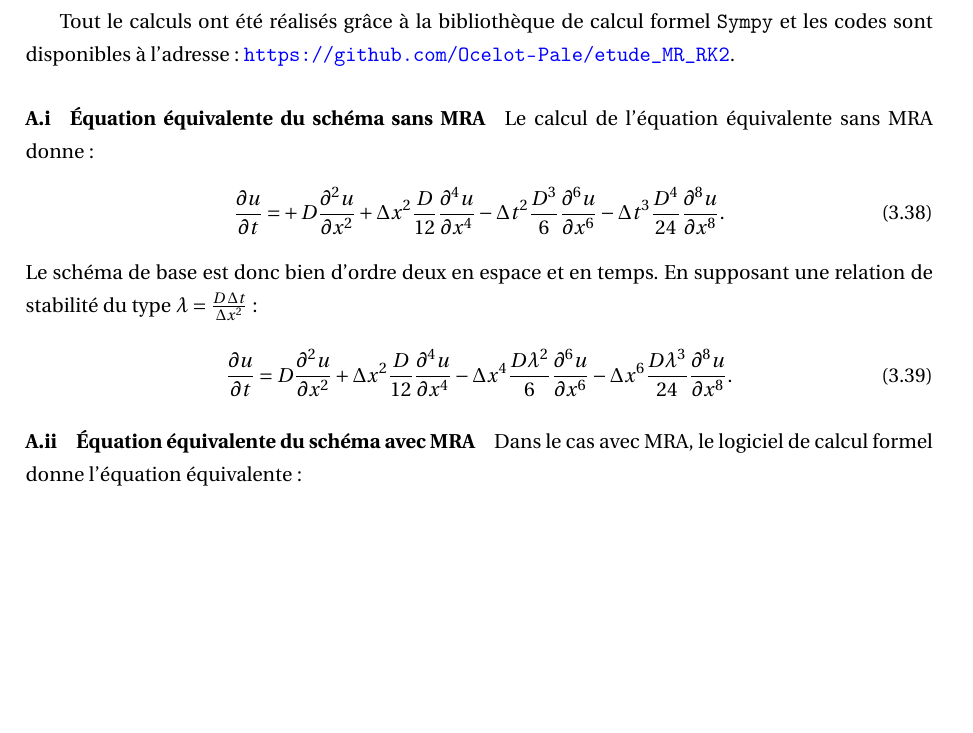
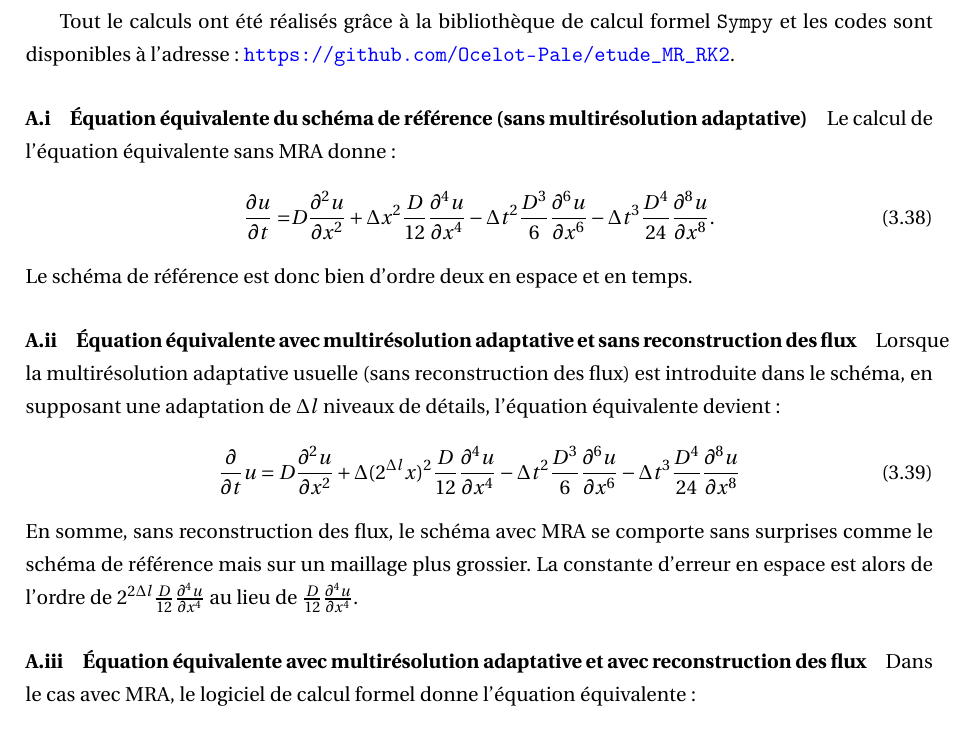
Before and after one commit to Ocelot-Pale/rapport_PFE, a LaTeX thesis (main.tex, which reads chapitres/4_contributions/2_contribution/2_eq_equiv.tex): part of page 49 of 66, cut so that both start at the same text, the shorter picture padded with empty space. Compiled offline with pdfLaTeX.

Commit message:
ajoute de l'eq equiv. avec AMR

```diff
--- a/chapitres/4_contributions/2_contribution/2_eq_equiv.tex
+++ b/chapitres/4_contributions/2_contribution/2_eq_equiv.tex
@@ -1,24 +1,30 @@
 \subsubsection{Calcul des équations équivalentes}
 Tout le calculs ont été réalisés grâce à la bibliothèque de calcul formel \texttt{Sympy} et les codes
 sont disponibles à l'adresse: \href{https://github.com/Ocelot-Pale/etude_MR_RK2}{\nolinkurl{https://github.com/Ocelot-Pale/etude_MR_RK2}}.
-\paragraph{Équation équivalente du schéma sans MRA}
+\paragraph{Équation équivalente du schéma de référence (sans multirésolution adaptative)}
     Le calcul de l'équation équivalente sans MRA donne:
     \begin{align}
-        \frac{\partial u}{\partial t}  =&+ D \frac{\partial^{2}u}{\partial x^{2}}
+        \frac{\partial u}{\partial t}  =&D \frac{\partial^{2}u}{\partial x^{2}}
         + \Delta x^{2} \frac{D}{12}             \frac{\partial^{4}u}{\partial x^{4}}
         -  \Delta t^{2} \frac{D^{3}}{6}          \frac{\partial^{6}u}{\partial x^{6}}
         -  \Delta t^{3} \frac{D^{4}}{24}        \frac{\partial^{8}u}{\partial x^{8}}.
     \end{align}
-    Le schéma de base est donc bien d'ordre deux en espace et en temps.
-    En supposant une relation de stabilité du type $\lambda = \frac{D\, \Delta t }{\Delta x^2}$:
+    Le schéma de référence est donc bien d'ordre deux en espace et en temps.
+\paragraph{Équation équivalente avec multirésolution adaptative et sans reconstruction des flux}
+    Lorsque la multirésolution adaptative usuelle (sans reconstruction des flux) est introduite dans le schéma, en supposant une adaptation de $\Delta l$ niveaux de détails,
+    l'équation équivalente devient:
     \begin{align}
-        \frac{\partial u}{\partial t}  =&\; D \frac{\partial^{2}u}{\partial x^{2}}
-        + \Delta x^{2} \frac{D}{12}             \frac{\partial^{4}u}{\partial x^{4}}
-        - \Delta x^{4} \frac{D \lambda^2}{6}     \frac{\partial^{6}u}{\partial x^{6}}
-        - \Delta x^{6} \frac{D \lambda^3}{24}    \frac{\partial^{8}u}{\partial x^{8}}.
+        \frac{\partial}{\partial t} u=
+            D \frac{\partial^{2}u}{\partial x^{2}}
+            +\Delta (2^{\Delta l}x)^{2}  \frac{D}{12} \frac{\partial^{4}u}{\partial x^{4}}
+            -\Delta t^{2} \frac{D^{3}}{6}   \frac{\partial^{6}u}{\partial x^{6}}
+            -\Delta t^{3} \frac{D^{4} }{24} \frac{\partial^{8}u}{\partial x^{8}}
     \end{align}
+    En somme, sans reconstruction des flux, le schéma avec MRA se comporte sans surprises comme le schéma de référence mais sur un maillage plus grossier.
+    La constante d'erreur en espace est alors de l'ordre de $2^{2\Delta l} \frac{D}{12} \frac{\partial^{4}u}{\partial x^{4}}$
+    au lieu de $\frac{D}{12}\frac{\partial^{4}u}{\partial x^{4}}$.
 
-\paragraph{Équation équivalente du schéma avec MRA}
+\paragraph{Équation équivalente avec multirésolution adaptative et avec reconstruction des flux}
     Dans le cas avec MRA, le logiciel de calcul formel donne l'équation équivalente:
     \begin{align}
         \frac{\partial u}{\partial t} =&\; D \frac{\partial^2 u}{\partial x^2} \\\notag
```
Also changed, not shown: word_history.csv (+1 -0 lines), main.pdf, word_evolution.png.
